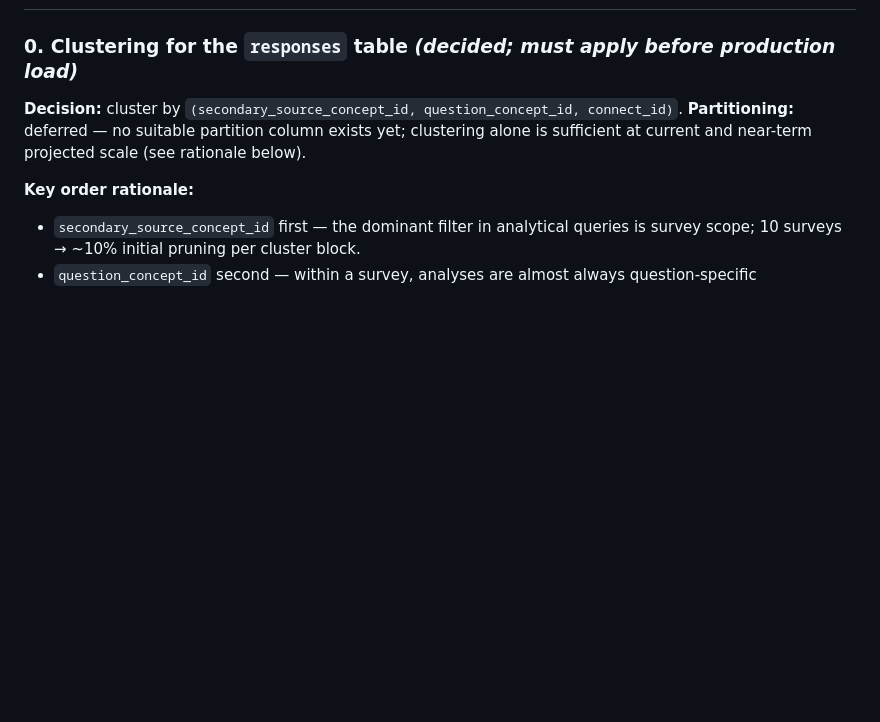
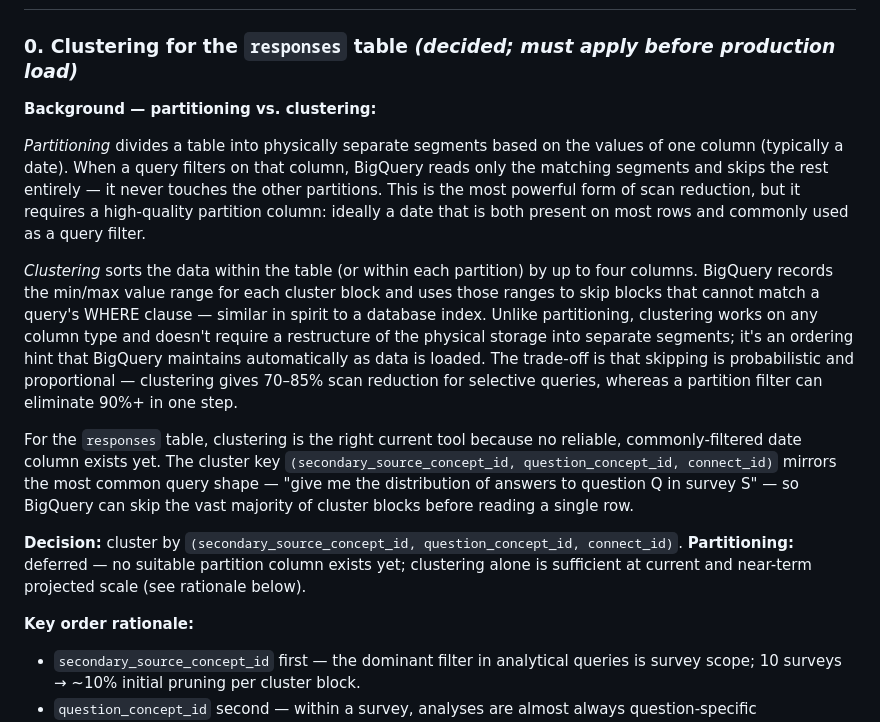
Before and after one commit to Analyticsphere/relational_data_model_demo, a Markdown page: docs/enhancement_backlog.md, the part around the change. Rendered like a GitHub page; blank space fills up the shorter version.

Commit message:
add partitioning vs clustering explainer to backlog §0

```diff
--- a/docs/enhancement_backlog.md
+++ b/docs/enhancement_backlog.md
@@ -25,6 +25,28 @@ fact stays immutable; enhancements are overlays, attributes, or downstream layer
 ## The backlog (ordered roughly by value-to-cost)
 
 ### 0. Clustering for the `responses` table  *(decided; must apply before production load)*
+
+**Background — partitioning vs. clustering:**
+
+*Partitioning* divides a table into physically separate segments based on the values of one column
+(typically a date). When a query filters on that column, BigQuery reads only the matching segments
+and skips the rest entirely — it never touches the other partitions. This is the most powerful form
+of scan reduction, but it requires a high-quality partition column: ideally a date that is both
+present on most rows and commonly used as a query filter.
+
+*Clustering* sorts the data within the table (or within each partition) by up to four columns.
+BigQuery records the min/max value range for each cluster block and uses those ranges to skip blocks
+that cannot match a query's WHERE clause — similar in spirit to a database index. Unlike
+partitioning, clustering works on any column type and doesn't require a restructure of the physical
+storage into separate segments; it's an ordering hint that BigQuery maintains automatically as data
+is loaded. The trade-off is that skipping is probabilistic and proportional — clustering gives
+70–85% scan reduction for selective queries, whereas a partition filter can eliminate 90%+ in one
+step.
+
+For the `responses` table, clustering is the right current tool because no reliable, commonly-filtered
+date column exists yet. The cluster key `(secondary_source_concept_id, question_concept_id, connect_id)`
+mirrors the most common query shape — "give me the distribution of answers to question Q in survey S"
+— so BigQuery can skip the vast majority of cluster blocks before reading a single row.
 
 **Decision:** cluster by `(secondary_source_concept_id, question_concept_id, connect_id)`.
 **Partitioning:** deferred — no suitable partition column exists yet; clustering alone is sufficient
```
